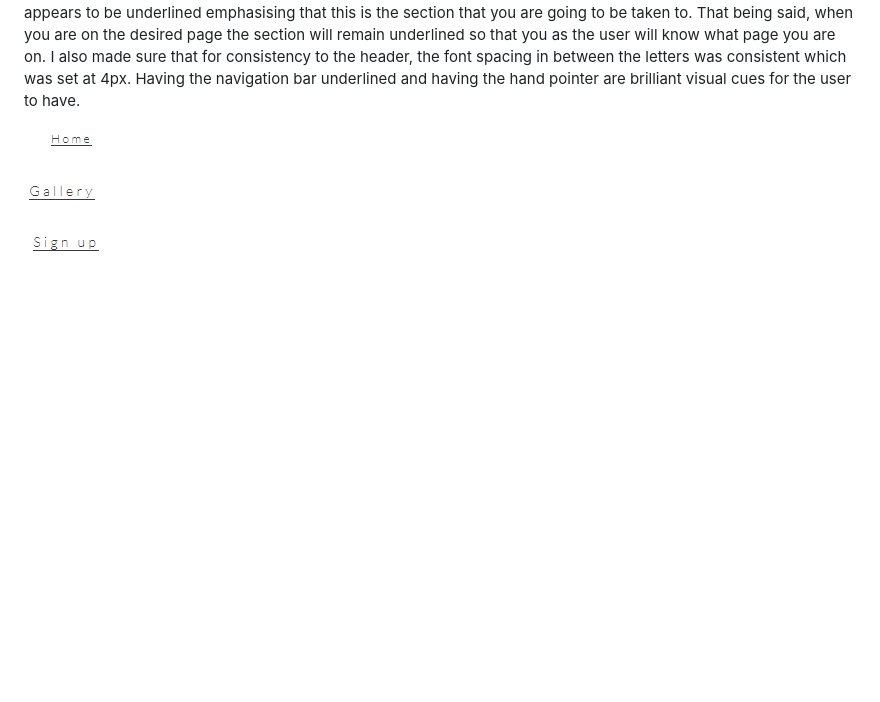
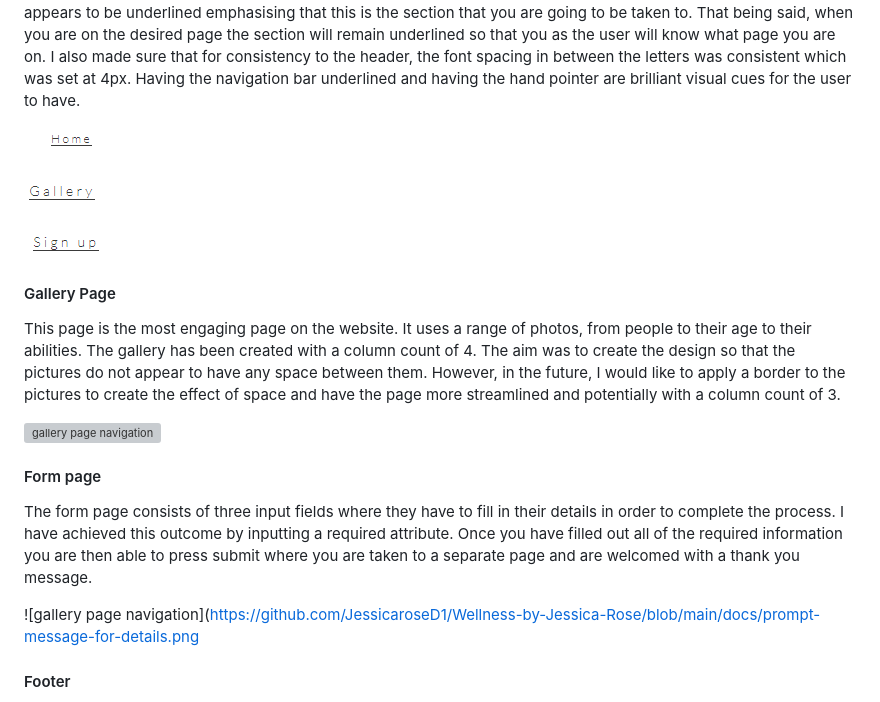
Before and after one commit to JessicaroseD1/Wellness-by-Jessica-Rose, a Markdown page: README.md, the part around one of its changes. GitHub-like rendering; blank space fills up the shorter version; grey boxes are pictures that could not be loaded.

Commit message:
Add form page and footer section

```diff
--- a/README.md
+++ b/README.md
@@ -75,3 +75,18 @@ When hovering over the Gallery and Sign up sections with the cursor, the cursor
 ![gallery underlined](https://github.com/JessicaroseD1/Wellness-by-Jessica-Rose/blob/main/docs/gallery-navigation-bar.png)
 
 ![sign up underlined](https://github.com/JessicaroseD1/Wellness-by-Jessica-Rose/blob/main/docs/sign-up-navigation-bar.png)
+
+#### Gallery Page
+
+This page is the most engaging page on the website. It uses a range of photos, from people to their age to their abilities. The gallery has been created with a column count of 4. The aim was to create the design so that the pictures do not appear to have any space between them. However, in the future, I would like to apply a border to the pictures to create the effect of space and have the page more streamlined and potentially with a column count of 3.
+
+![gallery page navigation](https://github.com/JessicaroseD1/Wellness-by-Jessica-Rose/blob/main/docs/gallery-page.png)
+
+#### Form page
+
+The form page consists of three input fields where they have to fill in their details in order to complete the process. I have achieved this outcome by inputting a required attribute. Once you have filled out all of the required information you are then able to press submit where you are taken to a separate page and are welcomed with a thank you message.
+
+![gallery page navigation](https://github.com/JessicaroseD1/Wellness-by-Jessica-Rose/blob/main/docs/prompt-message-for-details.png
+
+#### Footer
+
```
Also changed, not shown: other parts of README.md (+3 -0 lines).
